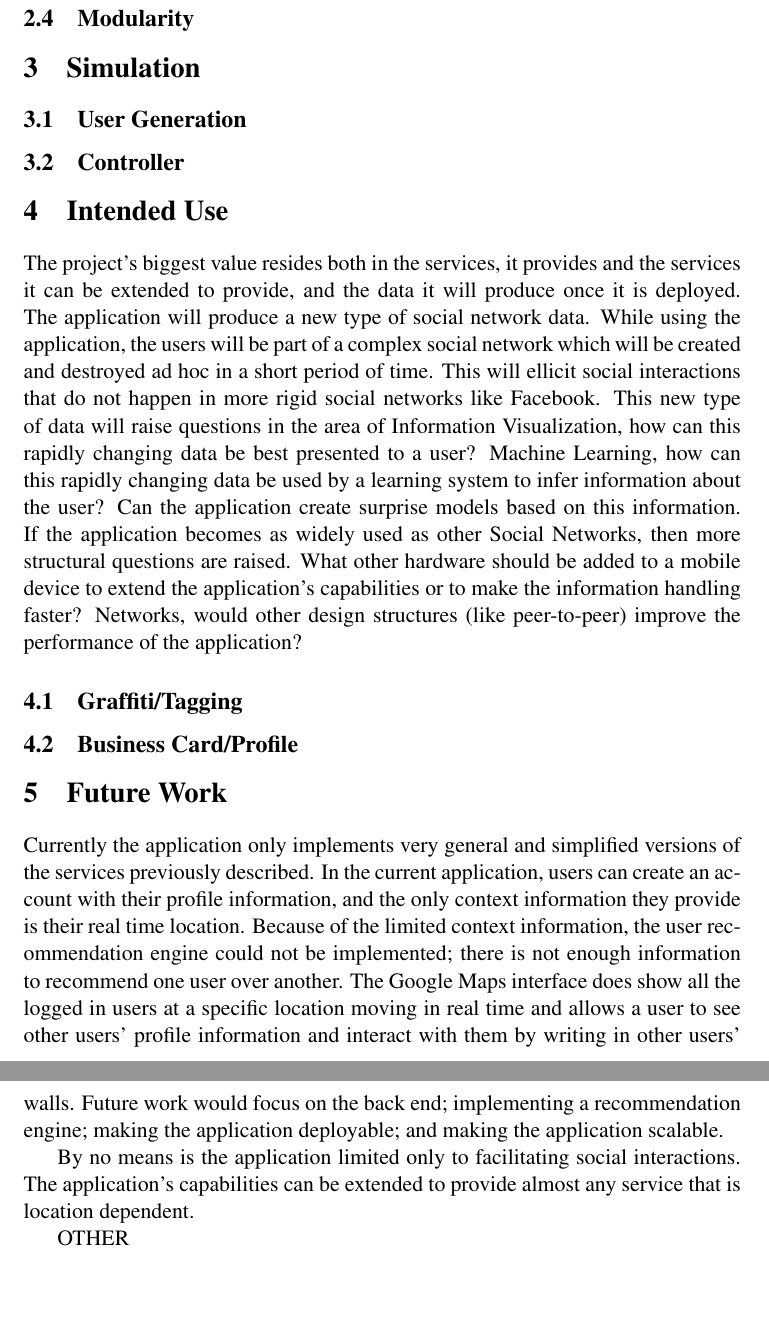
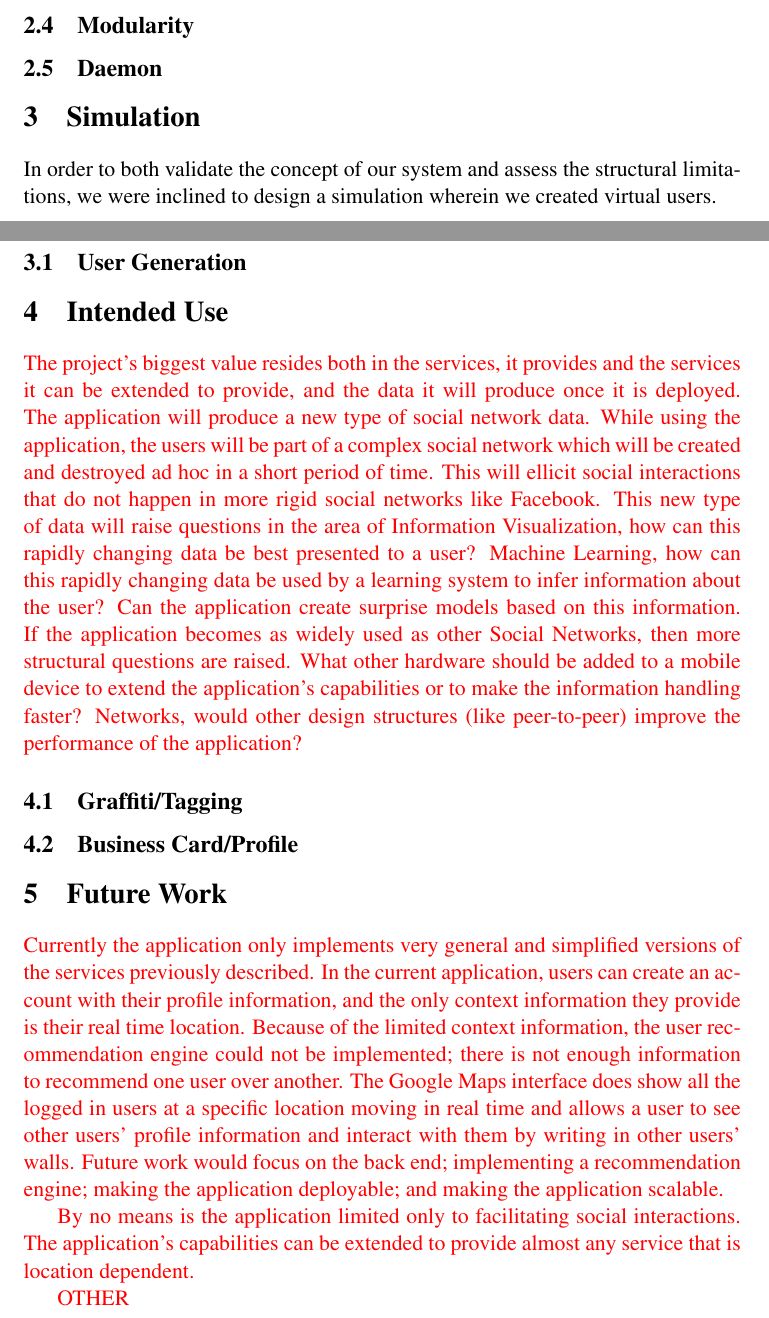
Before and after one commit to vlade/cmsc818g, a LaTeX document (report.tex): two parts of pages 3 and 4 of 4 before the commit and two parts of pages 2 and 3 of 4 after it, joined at a grey line, cut so that both start at the same text, the shorter picture padded with empty space. Compiled offline with pdfLaTeX.

Commit message:
put old parts in red

```diff
--- a/report.tex
+++ b/report.tex
@@ -56,15 +57,16 @@
 %%how we can plug in/out fake users
 
 
+\subsection{Daemon}
 
 
 \section{Simulation}
 
+
+In order to both validate the concept of our system and assess the structural limitations, we were inclined to design a simulation wherein we created virtual users.
+
 \subsection{User Generation}
 
-\subsection{Controller}
-
-%%daemon
 
 
 
@@ -75,9 +77,9 @@
 
 
 
-
+{\color{red}
 The project's biggest value resides both in the services, it provides and the services it can be extended to provide, and the data it will produce once it is deployed. The application will produce a new type of social network data. While using the application, the users will be part of a complex social network which will be created and destroyed ad hoc in a short period of time. This will ellicit social interactions that do not happen in more rigid social networks like Facebook. This new type of data will raise questions in the area of Information Visualization, how can this rapidly changing data be best presented to a user? Machine Learning, how can this rapidly changing data be used by a learning system to infer information about the user? Can the application create surprise models based on this information. If the application becomes as widely used as other Social Networks, then more structural questions are raised. What other hardware should be added to a mobile device to extend the application's capabilities or to make the information handling faster? Networks, would other design structures (like peer-to-peer) improve the performance of the application?
-
+}
 
 \subsection{Graffiti/Tagging}
 
@@ -85,7 +87,7 @@
 
 
 \section{Future Work}
-
+{\color{red}
 Currently the application only implements very general and simplified versions of the services previously described. In the current application, users can create an account with their profile information, and the only context information they provide is their real time location. Because of the limited context information, the user recommendation engine could not be implemented; there is not enough information to recommend one user over another. The Google Maps interface does show all the logged in users at a specific location moving in real time and allows a user to see other users' profile information and interact with them by writing in other users' walls. Future work would focus on the back end; implementing a recommendation engine;  making the application deployable; and making the application scalable.
 
 
```
Also changed, not shown: report.pdf, report.tex (5 more changed lines), 3 other files.
